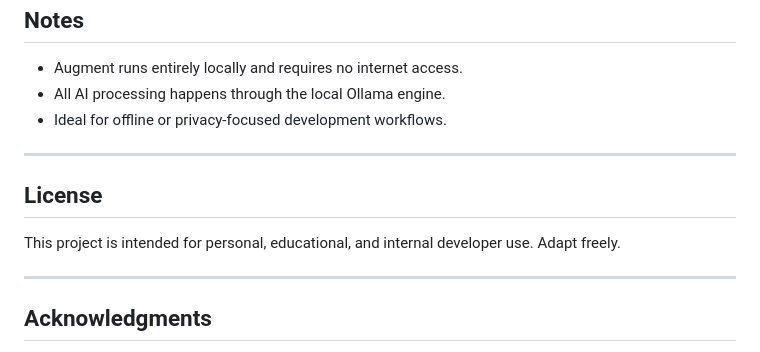
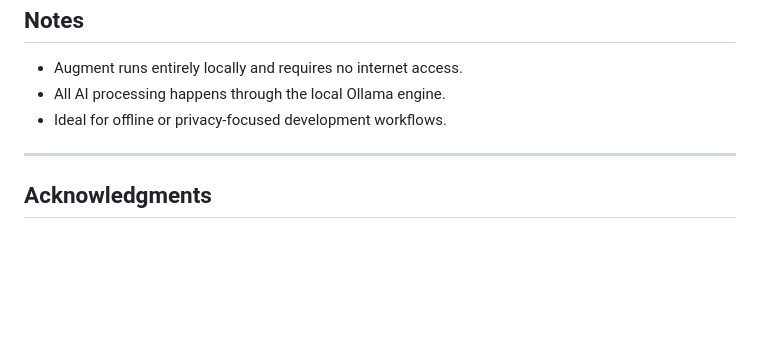
Before and after one commit to nkkelliny/Augment, a Markdown page: README.md, the part around the change printed below. Drawn GitHub-style; blank space fills up the shorter version.

```diff
--- a/README.md
+++ b/README.md
@@ -221,13 +221,6 @@ Notes
 
 * * *
 
-License
--------
-
-This project is intended for personal, educational, and internal developer use. Adapt freely.
-
-* * *
-
 Acknowledgments
 ---------------
 
```
Also changed, not shown: other parts of README.md (+1 -1 lines).
